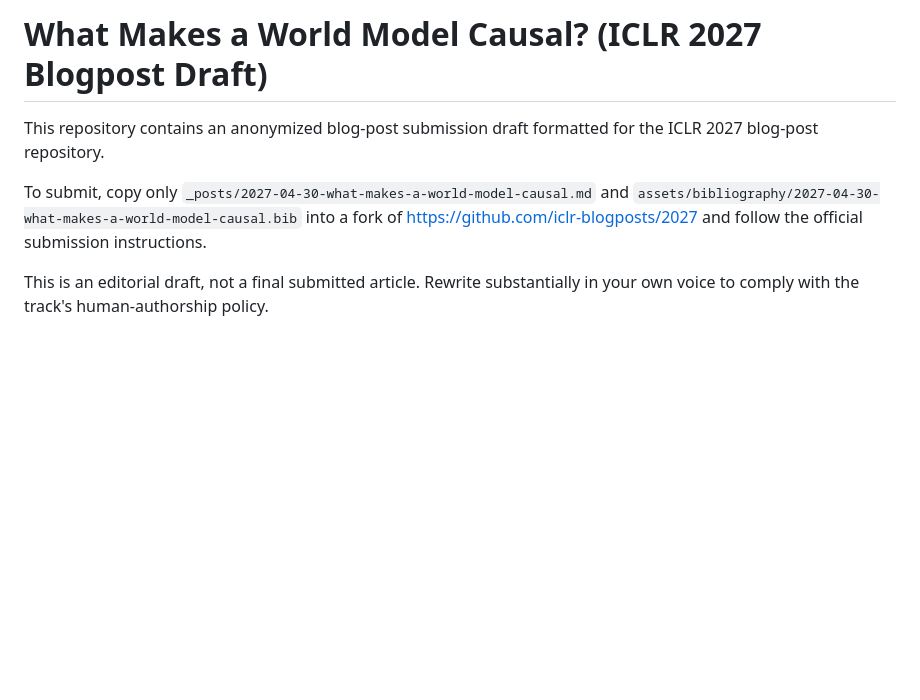
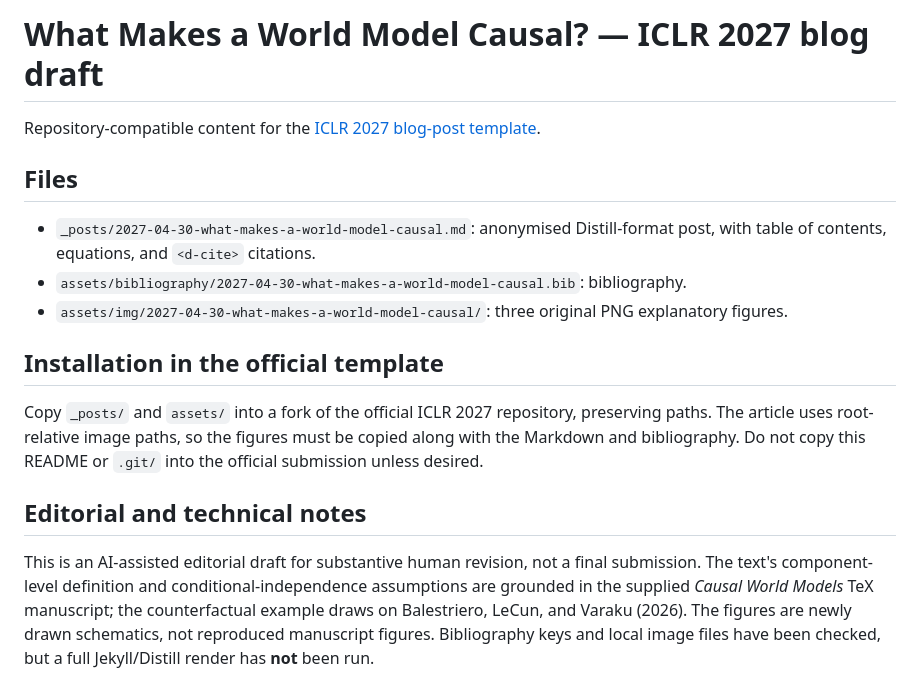
Before and after one commit to koriavinash1/CWM-blog, a Markdown page: README.md, the part around the change. Drawn GitHub-style; blank space fills up the shorter version.

```diff
--- a/README.md
+++ b/README.md
@@ -1,7 +1,17 @@
-# What Makes a World Model Causal? (ICLR 2027 Blogpost Draft)
+# What Makes a World Model Causal? — ICLR 2027 blog draft
 
-This repository contains an anonymized blog-post submission draft formatted for the ICLR 2027 blog-post repository.
+Repository-compatible content for the [ICLR 2027 blog-post template](https://github.com/iclr-blogposts/2027).
 
-To submit, copy only `_posts/2027-04-30-what-makes-a-world-model-causal.md` and `assets/bibliography/2027-04-30-what-makes-a-world-model-causal.bib` into a fork of https://github.com/iclr-blogposts/2027 and follow the official submission instructions.
+## Files
 
-This is an editorial draft, not a final submitted article. Rewrite substantially in your own voice to comply with the track's human-authorship policy.
+- `_posts/2027-04-30-what-makes-a-world-model-causal.md`: anonymised Distill-format post, with table of contents, equations, and `<d-cite>` citations.
+- `assets/bibliography/2027-04-30-what-makes-a-world-model-causal.bib`: bibliography.
+- `assets/img/2027-04-30-what-makes-a-world-model-causal/`: three original PNG explanatory figures.
+
+## Installation in the official template
+
+Copy `_posts/` and `assets/` into a fork of the official ICLR 2027 repository, preserving paths. The article uses root-relative image paths, so the figures must be copied along with the Markdown and bibliography. Do not copy this README or `.git/` into the official submission unless desired.
+
+## Editorial and technical notes
+
+This is an AI-assisted editorial draft for substantive human revision, not a final submission. The text's component-level definition and conditional-independence assumptions are grounded in the supplied *Causal World Models* TeX manuscript; the counterfactual example draws on Balestriero, LeCun, and Varaku (2026). The figures are newly drawn schematics, not reproduced manuscript figures. Bibliography keys and local image files have been checked, but a full Jekyll/Distill render has **not** been run.
```
Also changed, not shown: _posts/2027-04-30-what-makes-a-world-model-causal.md (+111 -86 lines), assets/img/2027-04-30-what-makes-a-world-model-causal/causal-queries.png (added), assets/img/2027-04-30-what-makes-a-world-model-causal/learning-signals.png (added), assets/img/2027-04-30-what-makes-a-world-model-causal/relational-state.png (added), 1 other file.
